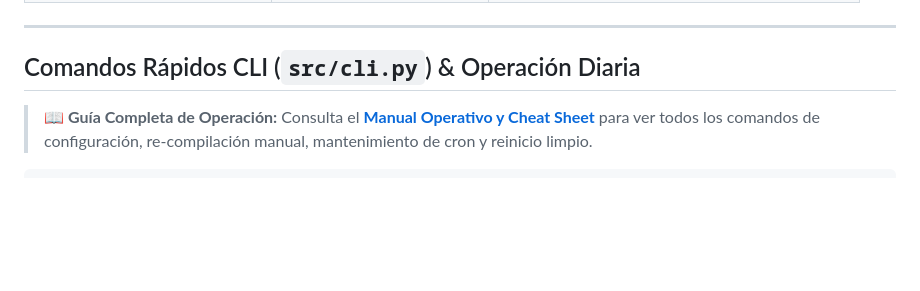
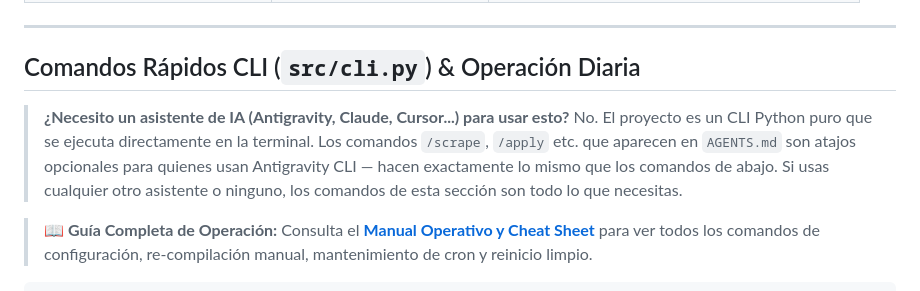
Before and after one commit to rigbarra/job-fit, a Markdown page: README.md, the part around the change. Drawn GitHub-style; blank space fills up the shorter version.

Commit message:
docs(README): aclarar que CLI funciona sin ningún AI assistant

````diff
--- a/README.md
+++ b/README.md
@@ -172,6 +172,12 @@ Los errores más comunes y su solución:
 
 ## Comandos Rápidos CLI (`src/cli.py`) & Operación Diaria
 
+> **¿Necesito un asistente de IA (Antigravity, Claude, Cursor...) para usar esto?**
+> No. El proyecto es un CLI Python puro que se ejecuta directamente en la terminal.
+> Los comandos `/scrape`, `/apply` etc. que aparecen en `AGENTS.md` son atajos opcionales
+> para quienes usan Antigravity CLI — hacen exactamente lo mismo que los comandos de abajo.
+> Si usas cualquier otro asistente o ninguno, los comandos de esta sección son todo lo que necesitas.
+
 > 📖 **Guía Completa de Operación:** Consulta el [**Manual Operativo y Cheat Sheet**](docs/CHEATSHEET.md) para ver todos los comandos de configuración, re-compilación manual, mantenimiento de cron y reinicio limpio.
 
 ```bash
````
